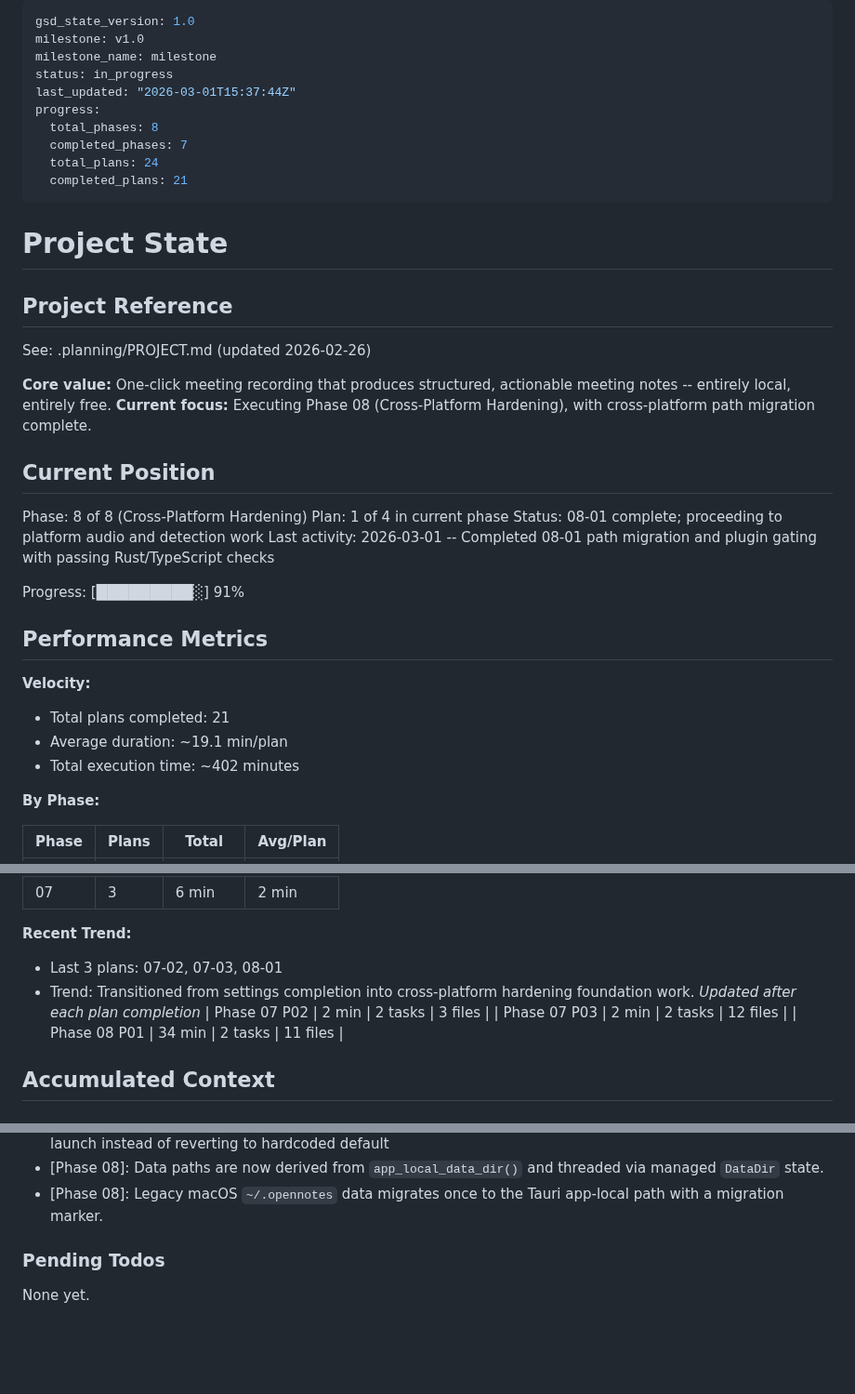
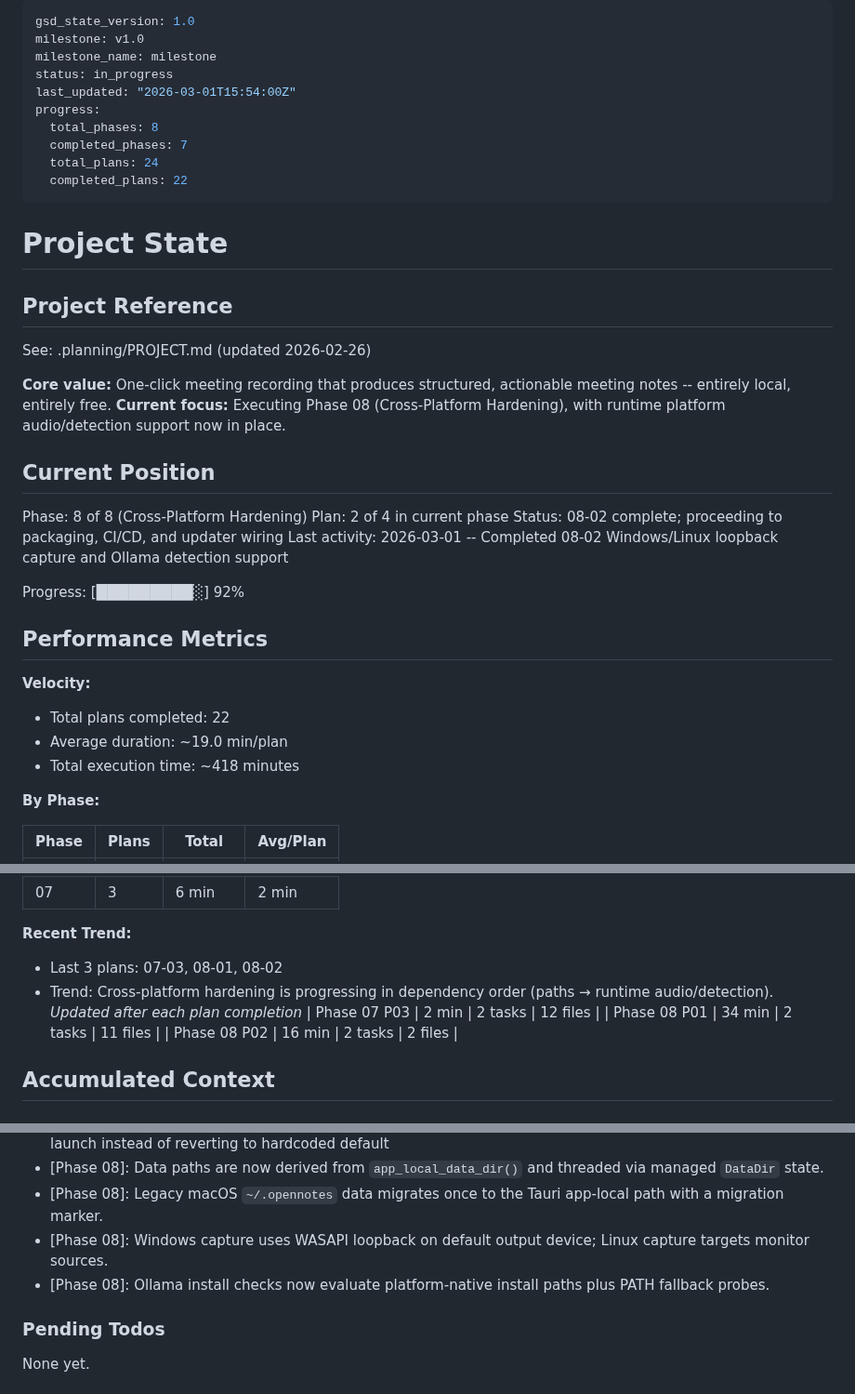
Before and after one commit to farce1/opennotes, a Markdown page: .planning/STATE.md, 3 parts joined by grey strips. Shown at 93% size. GitHub-like rendering; blank space fills up the shorter version.

Commit message:
docs(08-02): complete platform audio and detection plan
- add 08-02 summary with loopback and detection outcomes

- update roadmap progress and state to 2/4 plans

```diff
--- a/.planning/STATE.md
+++ b/.planning/STATE.md
@@ -3,12 +3,12 @@ gsd_state_version: 1.0
 milestone: v1.0
 milestone_name: milestone
 status: in_progress
-last_updated: "2026-03-01T15:37:44Z"
+last_updated: "2026-03-01T15:54:00Z"
 progress:
   total_phases: 8
   completed_phases: 7
   total_plans: 24
-  completed_plans: 21
+  completed_plans: 22
 ---
 
 # Project State
@@ -18,23 +18,23 @@ progress:
 See: .planning/PROJECT.md (updated 2026-02-26)
 
 **Core value:** One-click meeting recording that produces structured, actionable meeting notes -- entirely local, entirely free.
-**Current focus:** Executing Phase 08 (Cross-Platform Hardening), with cross-platform path migration complete.
+**Current focus:** Executing Phase 08 (Cross-Platform Hardening), with runtime platform audio/detection support now in place.
 
 ## Current Position
 
 Phase: 8 of 8 (Cross-Platform Hardening)
-Plan: 1 of 4 in current phase
-Status: 08-01 complete; proceeding to platform audio and detection work
-Last activity: 2026-03-01 -- Completed 08-01 path migration and plugin gating with passing Rust/TypeScript checks
+Plan: 2 of 4 in current phase
+Status: 08-02 complete; proceeding to packaging, CI/CD, and updater wiring
+Last activity: 2026-03-01 -- Completed 08-02 Windows/Linux loopback capture and Ollama detection support
 
-Progress: [█████████░] 91%
+Progress: [█████████░] 92%
 
 ## Performance Metrics
 
 **Velocity:**
-- Total plans completed: 21
-- Average duration: ~19.1 min/plan
-- Total execution time: ~402 minutes
+- Total plans completed: 22
+- Average duration: ~19.0 min/plan
+- Total execution time: ~418 minutes
 
 **By Phase:**
 
@@ -49,12 +49,12 @@ Progress: [█████████░] 91%
 | 07 | 3 | 6 min | 2 min |
 
 **Recent Trend:**
-- Last 3 plans: 07-02, 07-03, 08-01
-- Trend: Transitioned from settings completion into cross-platform hardening foundation work.
+- Last 3 plans: 07-03, 08-01, 08-02
+- Trend: Cross-platform hardening is progressing in dependency order (paths → runtime audio/detection).
 *Updated after each plan completion*
-| Phase 07 P02 | 2 min | 2 tasks | 3 files |
 | Phase 07 P03 | 2 min | 2 tasks | 12 files |
 | Phase 08 P01 | 34 min | 2 tasks | 11 files |
+| Phase 08 P02 | 16 min | 2 tasks | 2 files |
 
 ## Accumulated Context
 
@@ -87,6 +87,8 @@ Recent decisions affecting current work:
 - [Phase 07]: Bootstrap startup shortcut from persisted settings — Registers user-selected shortcut on app launch instead of reverting to hardcoded default
 - [Phase 08]: Data paths are now derived from `app_local_data_dir()` and threaded via managed `DataDir` state.
 - [Phase 08]: Legacy macOS `~/.opennotes` data migrates once to the Tauri app-local path with a migration marker.
+- [Phase 08]: Windows capture uses WASAPI loopback on default output device; Linux capture targets monitor sources.
+- [Phase 08]: Ollama install checks now evaluate platform-native install paths plus PATH fallback probes.
 
 ### Pending Todos
 
```
Also changed, not shown: other parts of .planning/STATE.md (+1 -1 lines), .planning/ROADMAP.md (+1 -1 lines), 1 other file.
